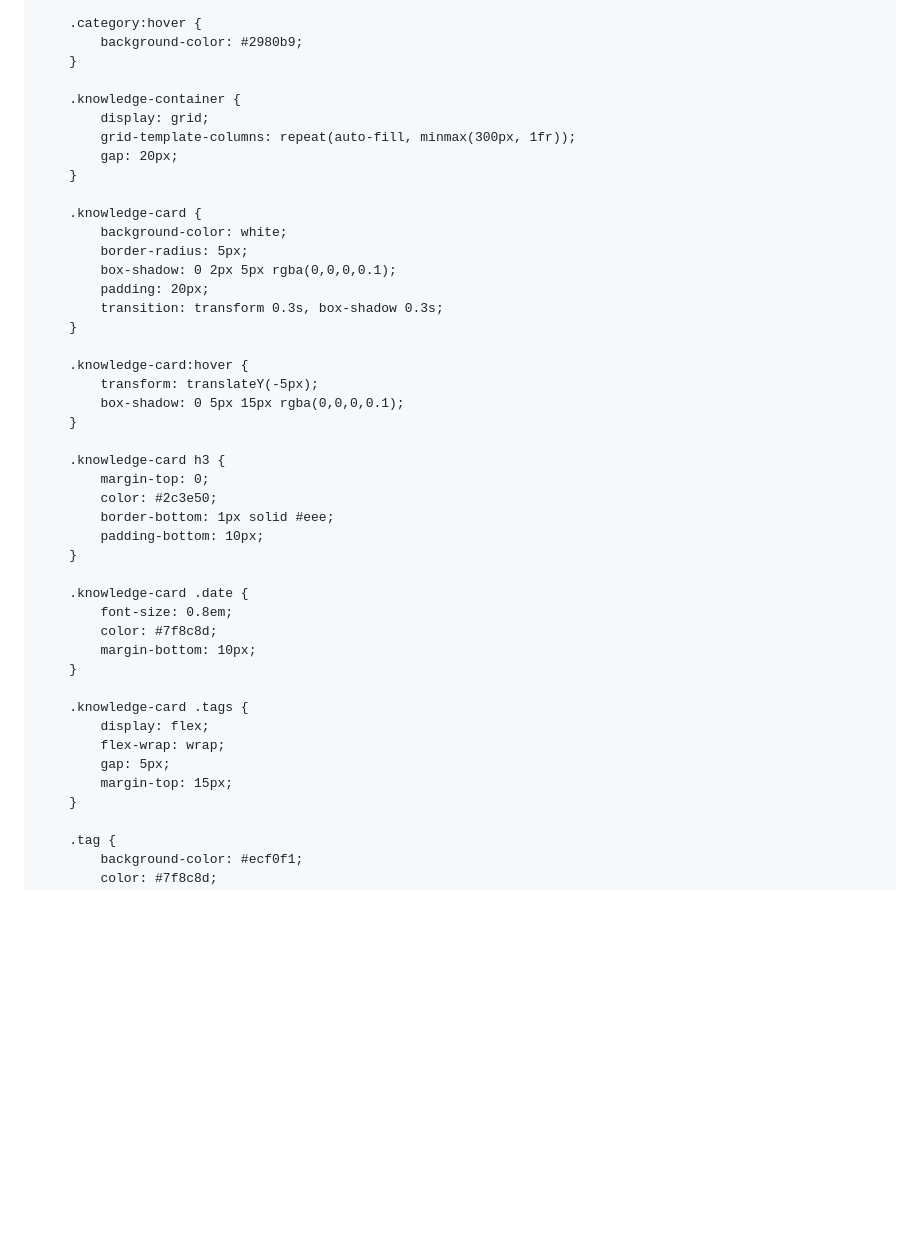
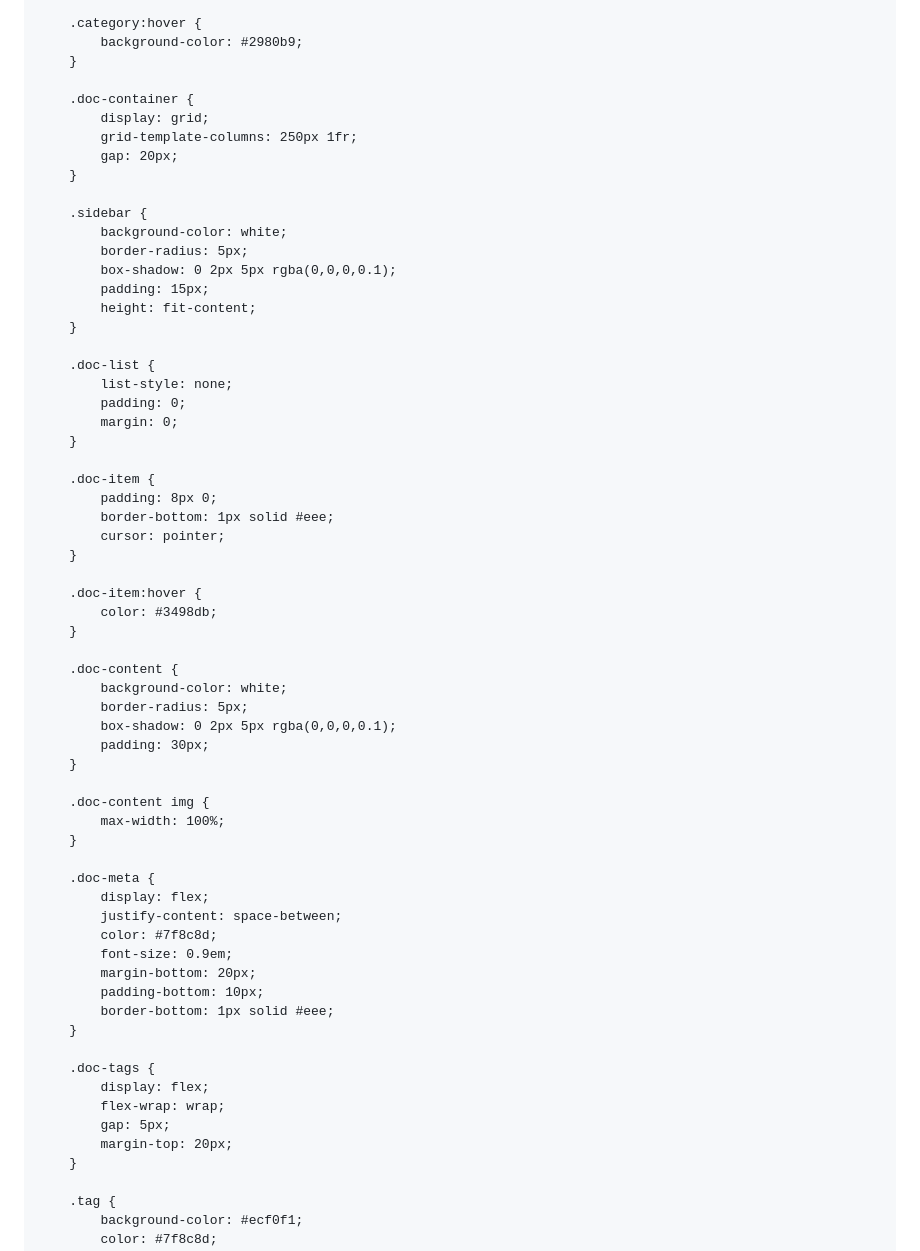
Before and after one commit to Coco-yum/survey, a Markdown page: README.md, the part around one of its changes. Drawn GitHub-style; blank space fills up the shorter version.

```diff
--- a/README.md
+++ b/README.md
@@ -64,43 +66,62 @@
             background-color: #2980b9;
         }
 
-        .knowledge-container {
+        .doc-container {
             display: grid;
-            grid-template-columns: repeat(auto-fill, minmax(300px, 1fr));
+            grid-template-columns: 250px 1fr;
             gap: 20px;
         }
 
-        .knowledge-card {
+        .sidebar {
             background-color: white;
             border-radius: 5px;
             box-shadow: 0 2px 5px rgba(0,0,0,0.1);
-            padding: 20px;
-            transition: transform 0.3s, box-shadow 0.3s;
+            padding: 15px;
+            height: fit-content;
         }
 
-        .knowledge-card:hover {
-            transform: translateY(-5px);
-            box-shadow: 0 5px 15px rgba(0,0,0,0.1);
+        .doc-list {
+            list-style: none;
+            padding: 0;
+            margin: 0;
         }
 
-        .knowledge-card h3 {
-            margin-top: 0;
-            color: #2c3e50;
+        .doc-item {
+            padding: 8px 0;
             border-bottom: 1px solid #eee;
-            padding-bottom: 10px;
+            cursor: pointer;
         }
 
-        .knowledge-card .date {
-            font-size: 0.8em;
-            color: #7f8c8d;
-            margin-bottom: 10px;
+        .doc-item:hover {
+            color: #3498db;
         }
 
-        .knowledge-card .tags {
+        .doc-content {
+            background-color: white;
+            border-radius: 5px;
+            box-shadow: 0 2px 5px rgba(0,0,0,0.1);
+            padding: 30px;
+        }
+
+        .doc-content img {
+            max-width: 100%;
+        }
+
+        .doc-meta {
+            display: flex;
+            justify-content: space-between;
+            color: #7f8c8d;
+            font-size: 0.9em;
+            margin-bottom: 20px;
+            padding-bottom: 10px;
+            border-bottom: 1px solid #eee;
+        }
+
+        .doc-tags {
             display: flex;
             flex-wrap: wrap;
             gap: 5px;
-            margin-top: 15px;
+            margin-top: 20px;
         }
 
         .tag {
```
Also changed, not shown: other parts of README.md (+219 -83 lines).
